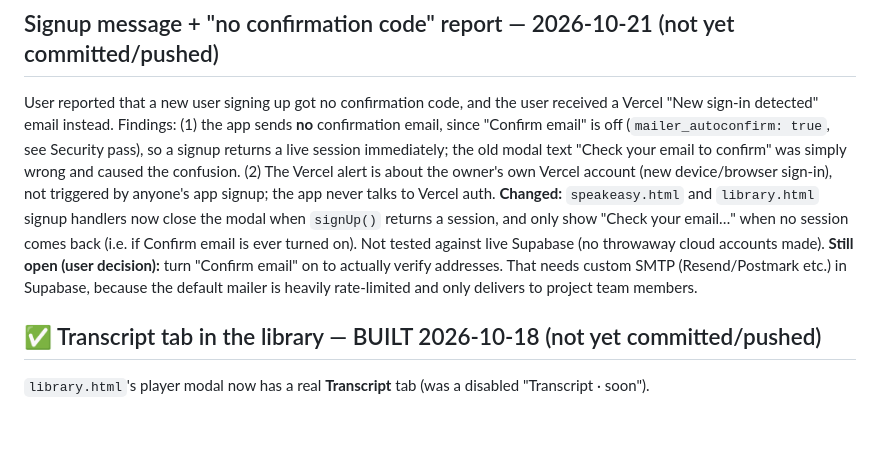
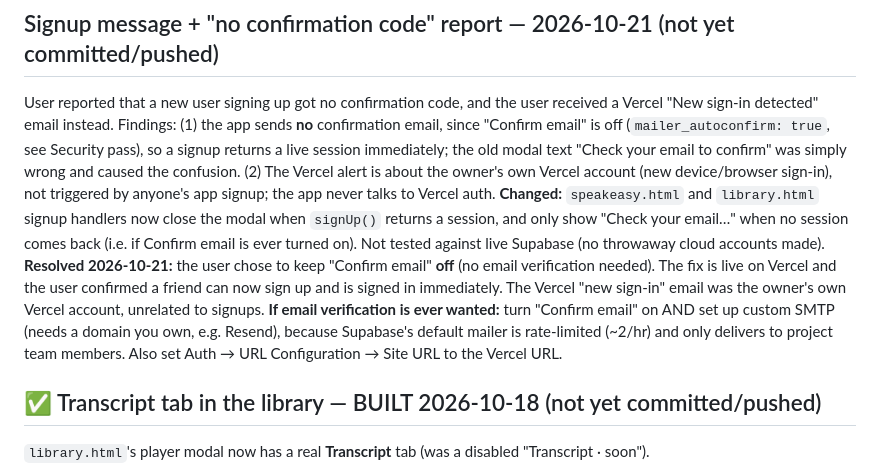
Before and after one commit to ryanlee555/Speakeasy, a Markdown page: PROGRESS.md, the part around the change. Rendered like a GitHub page; blank space fills up the shorter version.

Commit message:
Log decision to keep email confirmation off; signup confirmed working
Co-Authored-By: Claude Sonnet 5.5 <noreply@anthropic.com>

```diff
--- a/PROGRESS.md
+++ b/PROGRESS.md
@@ -18,9 +18,12 @@ sign-in), not triggered by anyone's app signup; the app never talks to Vercel au
 **Changed:** `speakeasy.html` and `library.html` signup handlers now close the modal when
 `signUp()` returns a session, and only show "Check your email…" when no session comes back (i.e. if
 Confirm email is ever turned on). Not tested against live Supabase (no throwaway cloud accounts made).
-**Still open (user decision):** turn "Confirm email" on to actually verify addresses. That needs
-custom SMTP (Resend/Postmark etc.) in Supabase, because the default mailer is heavily rate-limited
-and only delivers to project team members.
+**Resolved 2026-10-21:** the user chose to keep "Confirm email" **off** (no email verification
+needed). The fix is live on Vercel and the user confirmed a friend can now sign up and is signed in
+immediately. The Vercel "new sign-in" email was the owner's own Vercel account, unrelated to signups.
+**If email verification is ever wanted:** turn "Confirm email" on AND set up custom SMTP (needs a
+domain you own, e.g. Resend), because Supabase's default mailer is rate-limited (~2/hr) and only
+delivers to project team members. Also set Auth → URL Configuration → Site URL to the Vercel URL.
 
 ## ✅ Transcript tab in the library — BUILT 2026-10-18 (not yet committed/pushed)
 
```
